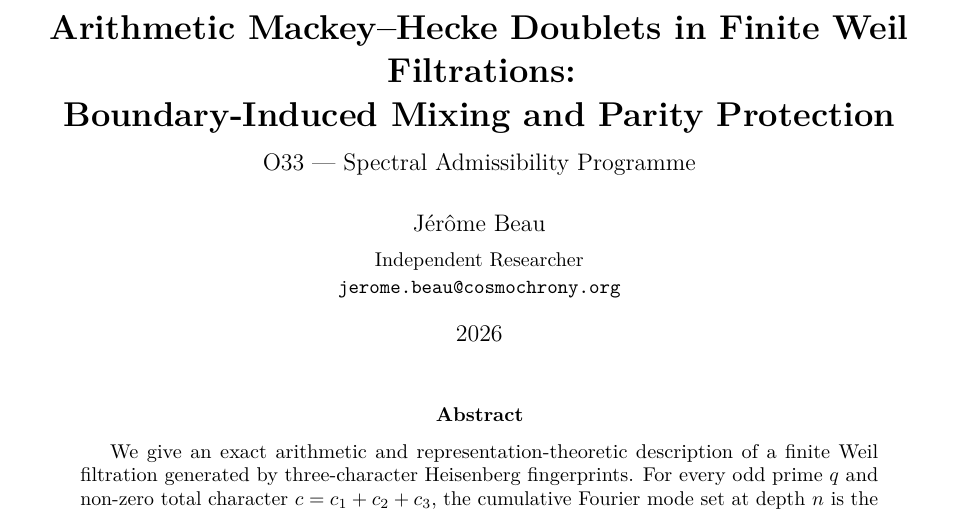
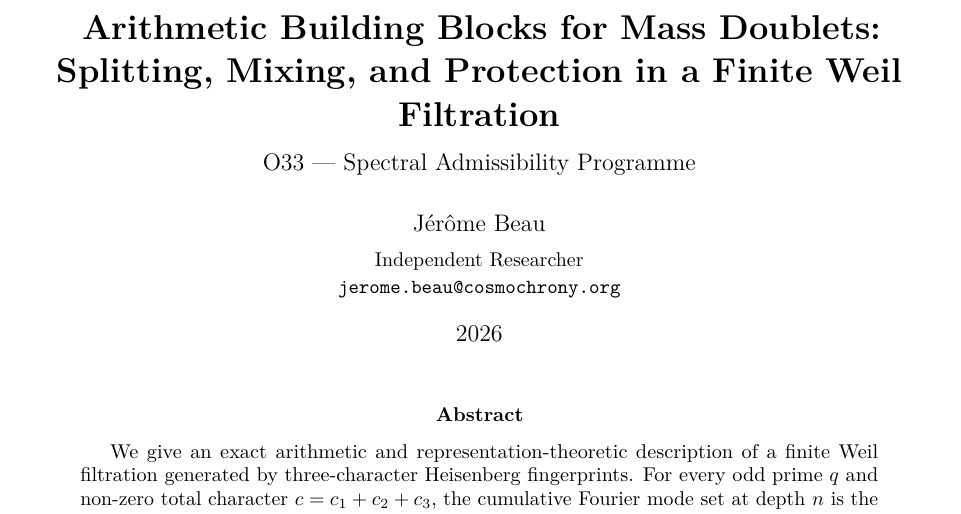
Before and after one commit to Cosmochrony/o33, a LaTeX paper (tex/SpectralO33.tex): part of page 1 of 13, cut at the place of the change. Compiled offline with pdfLaTeX.

Commit message:
Retitle to result-first form with calibrated programme destination

```diff
--- a/tex/SpectralO33.tex
+++ b/tex/SpectralO33.tex
@@ -19,7 +19,7 @@
   linkcolor=blue,
   citecolor=blue,
   urlcolor=blue,
-  pdftitle={Arithmetic Mackey--Hecke Doublets in Finite Weil Filtrations},
+  pdftitle={Arithmetic Building Blocks for Mass Doublets},
   pdfauthor={Jerome Beau}
 }
 
@@ -49,8 +49,8 @@
 \newcommand{\AK}{A_K}
 \newcommand{\HK}{H_c(K)}
 
-\title{\textbf{Arithmetic Mackey--Hecke Doublets in Finite Weil Filtrations:}\\
-\textbf{Boundary-Induced Mixing and Parity Protection}\\[0.5em]
+\title{\textbf{Arithmetic Building Blocks for Mass Doublets:}\\
+\textbf{Splitting, Mixing, and Protection in a Finite Weil Filtration}\\[0.5em]
 \large O33 --- Spectral Admissibility Programme}
 
 \author{J\'er\^ome Beau\\[0.3em]
```
Also changed, not shown: README.md.
